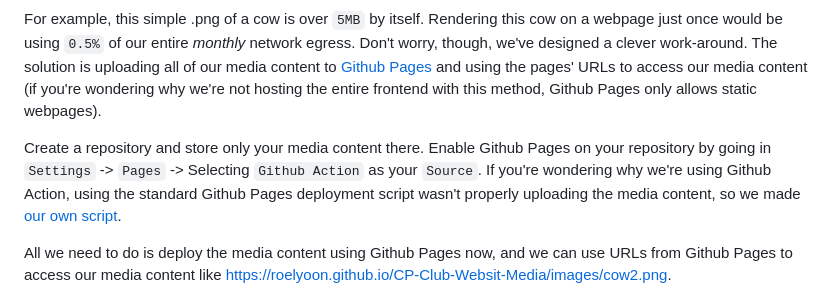
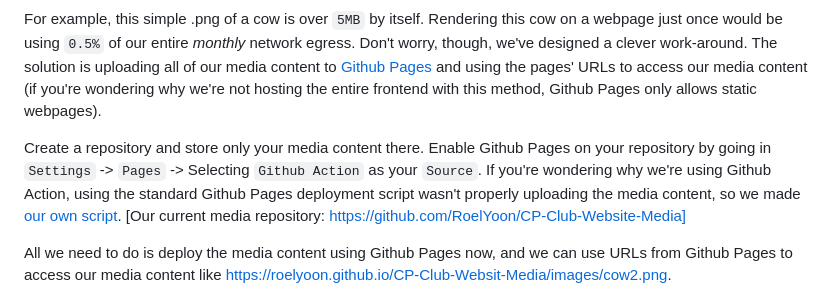
Before and after one commit to RoelYoon/CP-Club-Website-And-API, a Markdown page: README.md, the part around the change. Drawn GitHub-style.

Commit message:
Added media

```diff
--- a/README.md
+++ b/README.md
@@ -66,7 +66,7 @@ However, hosting the frontend on the web server is quite problematic. A fresh we
 
 For example, this simple .png of a cow is over `5MB` by itself. Rendering this cow on a webpage just once would be using `0.5%` of our entire *monthly* network egress. Don't worry, though, we've designed a clever work-around. The solution is uploading all of our media content to [Github Pages](https://docs.github.com/en/pages) and using the pages' URLs to access our media content (if you're wondering why we're not hosting the entire frontend with this method, Github Pages only allows static webpages).
 
-Create a repository and store only your media content there. Enable Github Pages on your repository by going in `Settings` -> `Pages` -> Selecting `Github Action` as your `Source`. If you're wondering why we're using Github Action, using the standard Github Pages deployment script wasn't properly uploading the media content, so we made [our own script](/../media/.github/workflows/deploy.yml).
+Create a repository and store only your media content there. Enable Github Pages on your repository by going in `Settings` -> `Pages` -> Selecting `Github Action` as your `Source`. If you're wondering why we're using Github Action, using the standard Github Pages deployment script wasn't properly uploading the media content, so we made [our own script](/../media/.github/workflows/deploy.yml). [Our current media repository: https://github.com/RoelYoon/CP-Club-Website-Media]
 
 All we need to do is deploy the media content using Github Pages now, and we can use URLs from Github Pages to access our media content like https://roelyoon.github.io/CP-Club-Websit-Media/images/cow2.png.
 
```
